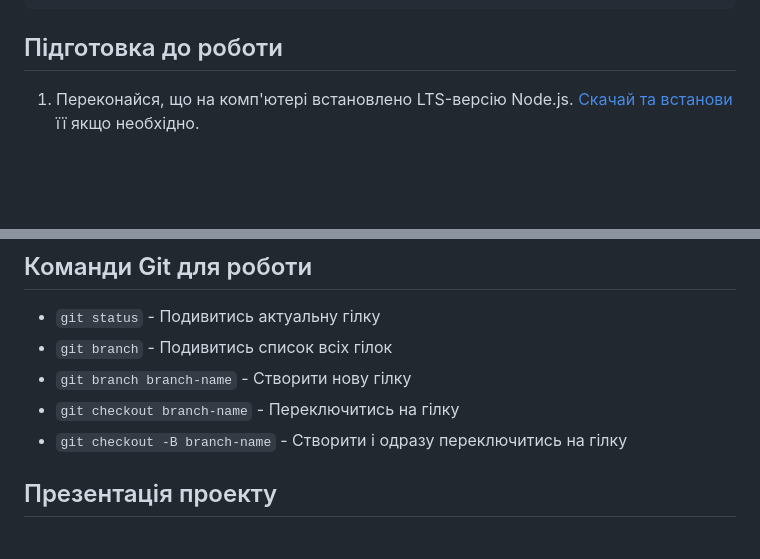
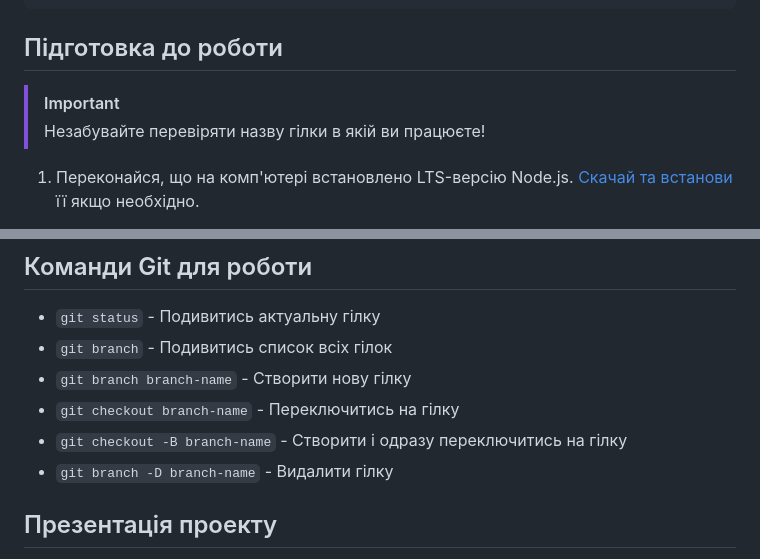
Before and after one commit to elizabetlisa/Project-group-4, a Markdown page: README.md, 2 parts joined by grey strips. Rendered like a GitHub page; blank space fills up the shorter version.

```diff
--- a/README.md
+++ b/README.md
@@ -33,6 +33,9 @@ class="parent"
 
 ## Підготовка до роботи
 
+> [!IMPORTANT]
+> Незабувайте перевіряти назву гілки в якій ви працюєте!
+
 1. Переконайся, що на комп'ютері встановлено LTS-версію Node.js.
    [Скачай та встанови](https://nodejs.org/en/) її якщо необхідно.
 2. Склонуйте проект на комп’ютер:
@@ -67,6 +70,7 @@ class="parent"
   - `git branch branch-name` - Створити нову гілку
   - `git checkout branch-name` - Переключитись на гілку
   - `git checkout -B branch-name` - Створити і одразу переключитись на гілку
+  - `git branch -D branch-name` - Видалити гілку
 
 ## Презентація проекту
 
```
